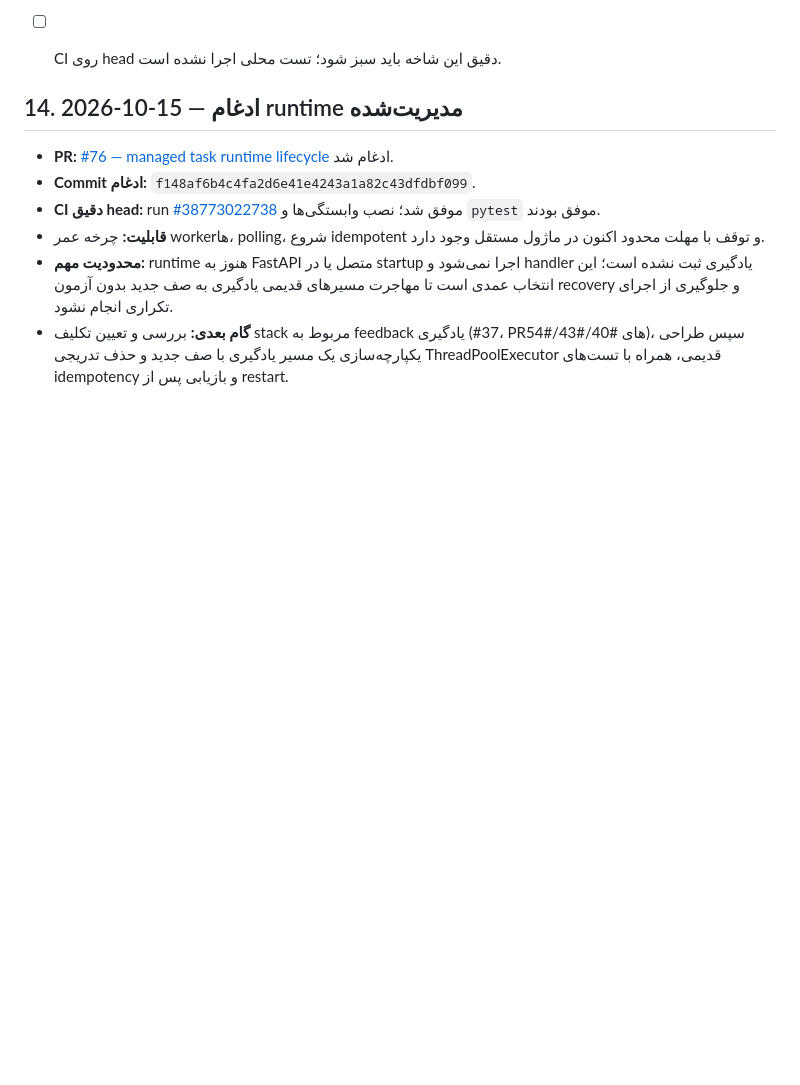
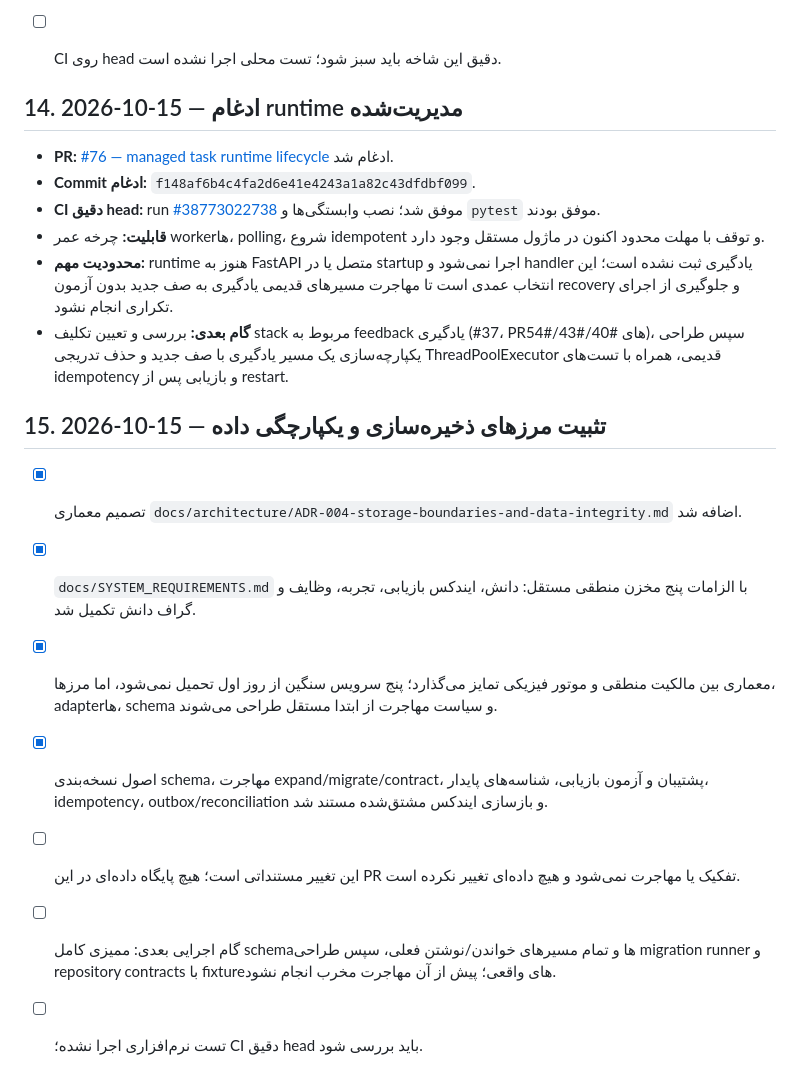
Before and after one commit to cognitive-kernel/Personal-AI-assistant, a Markdown page: docs/IMPLEMENTATION_LOG.md, the part around the change. Rendered like a GitHub page; blank space fills up the shorter version.

Commit message:
docs: record storage architecture decision and migration gates

```diff
--- a/docs/IMPLEMENTATION_LOG.md
+++ b/docs/IMPLEMENTATION_LOG.md
@@ -327,3 +327,14 @@
 - **قابلیت:** چرخه عمر workerها، polling، شروع idempotent و توقف با مهلت محدود اکنون در ماژول مستقل وجود دارد.
 - **محدودیت مهم:** runtime هنوز به FastAPI متصل یا در startup اجرا نمی‌شود و handler یادگیری ثبت نشده است؛ این انتخاب عمدی است تا مهاجرت مسیرهای قدیمی یادگیری به صف جدید بدون آزمون recovery و جلوگیری از اجرای تکراری انجام نشود.
 - **گام بعدی:** بررسی و تعیین تکلیف stack مربوط به feedback یادگیری (#37، PRهای #40/#43/#54)، سپس طراحی یکپارچه‌سازی یک مسیر یادگیری با صف جدید و حذف تدریجی ThreadPoolExecutor قدیمی، همراه با تست‌های idempotency و بازیابی پس از restart.
+
+
+## 15. 2026-10-15 — تثبیت مرزهای ذخیره‌سازی و یکپارچگی داده
+
+- [x] تصمیم معماری `docs/architecture/ADR-004-storage-boundaries-and-data-integrity.md` اضافه شد.
+- [x] `docs/SYSTEM_REQUIREMENTS.md` با الزامات پنج مخزن منطقی مستقل: دانش، ایندکس بازیابی، تجربه، وظایف و گراف دانش تکمیل شد.
+- [x] معماری بین مالکیت منطقی و موتور فیزیکی تمایز می‌گذارد؛ پنج سرویس سنگین از روز اول تحمیل نمی‌شود، اما مرزها، adapterها، schema و سیاست مهاجرت از ابتدا مستقل طراحی می‌شوند.
+- [x] اصول نسخه‌بندی schema، مهاجرت expand/migrate/contract، پشتیبان و آزمون بازیابی، شناسه‌های پایدار، idempotency، outbox/reconciliation و بازسازی ایندکس مشتق‌شده مستند شد.
+- [ ] این تغییر مستنداتی است؛ هیچ پایگاه داده‌ای در این PR تفکیک یا مهاجرت نمی‌شود و هیچ داده‌ای تغییر نکرده است.
+- [ ] گام اجرایی بعدی: ممیزی کامل schemaها و تمام مسیرهای خواندن/نوشتن فعلی، سپس طراحی migration runner و repository contracts با fixtureهای واقعی؛ پیش از آن مهاجرت مخرب انجام نشود.
+- [ ] تست نرم‌افزاری اجرا نشده؛ CI دقیق head باید بررسی شود.
```
